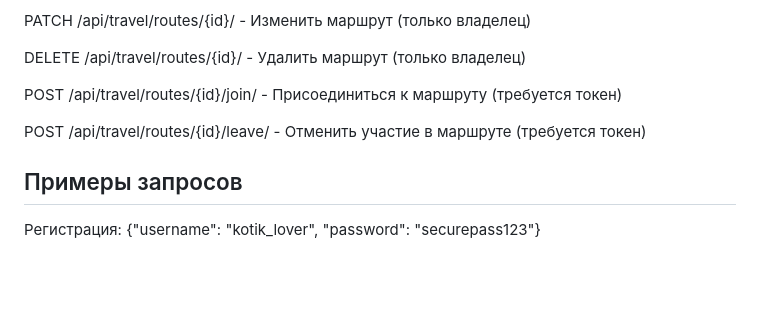
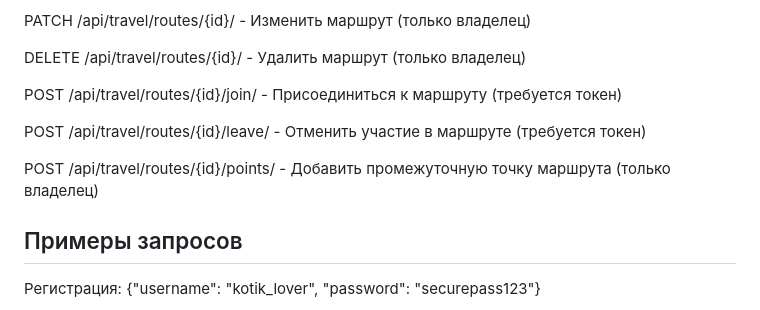
Before and after one commit to zavalniuk217/kittygram-travel-kursovaya, a Markdown page: README.md, the part around the change. Drawn GitHub-style; blank space fills up the shorter version.

```diff
--- a/README.md
+++ b/README.md
@@ -99,6 +99,8 @@ POST /api/travel/routes/{id}/join/ - Присоединиться к маршр
 
 POST /api/travel/routes/{id}/leave/ - Отменить участие в маршруте (требуется токен)
 
+POST /api/travel/routes/{id}/points/ - Добавить промежуточную точку маршрута (только владелец)
+
 ## Примеры запросов
 
 Регистрация:
```
